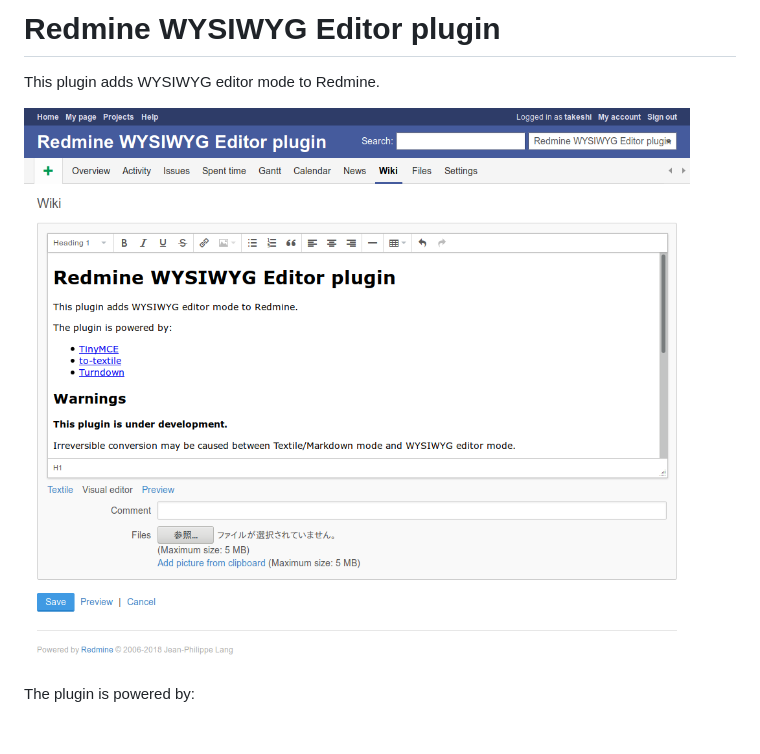
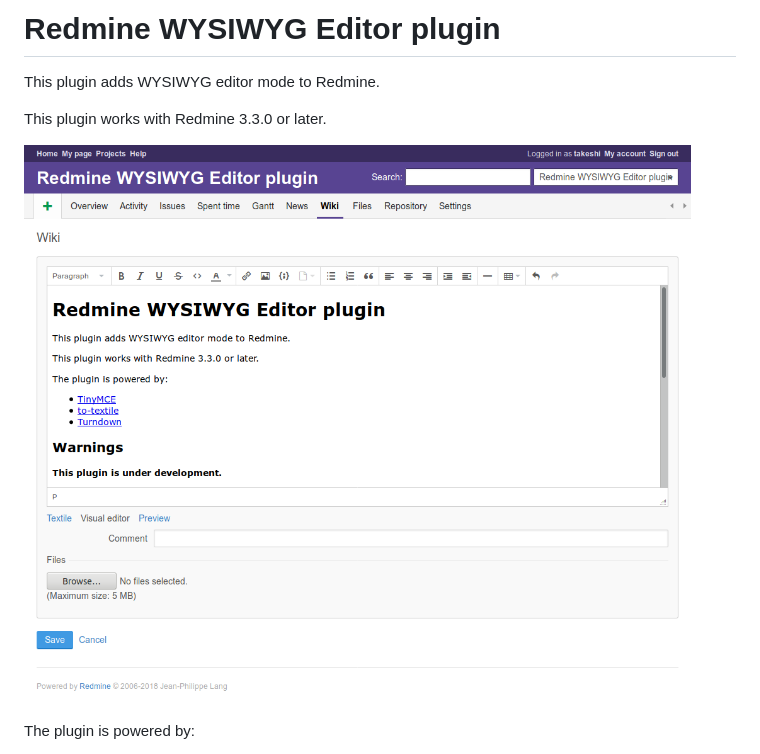
Before and after one commit to taqueci/redmine_wysiwyg_editor, a Markdown page: README.md, the part around the change. Drawn GitHub-style; pictures changed too: doc/img/screenshot.png; blank space fills up the shorter version.

```diff
--- a/README.md
+++ b/README.md
@@ -1,6 +1,8 @@
 # Redmine WYSIWYG Editor plugin
 
 This plugin adds WYSIWYG editor mode to Redmine.
+
+This plugin works with Redmine 3.3.0 or later.
 
 ![](doc/img/screenshot.png)
 
```
